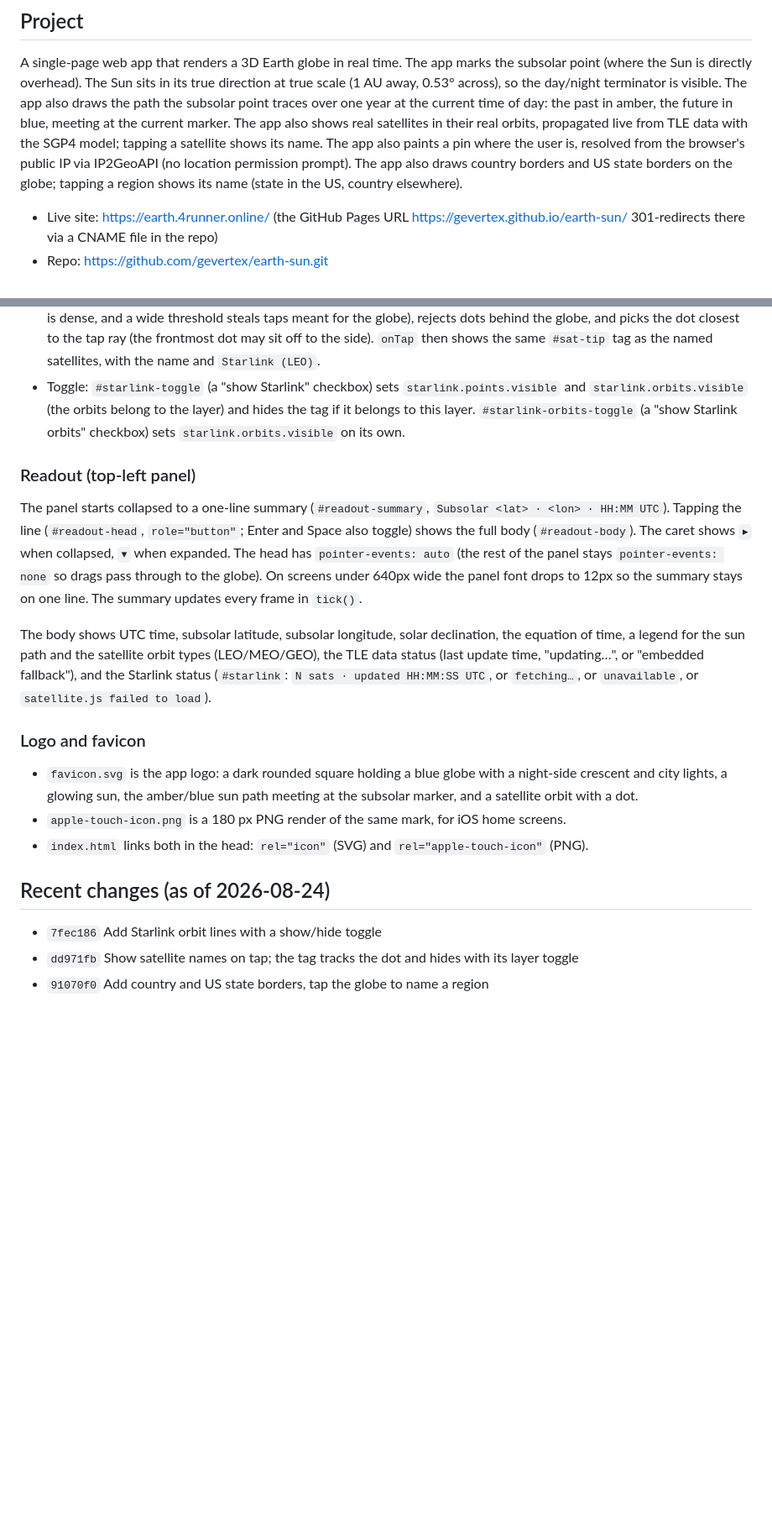
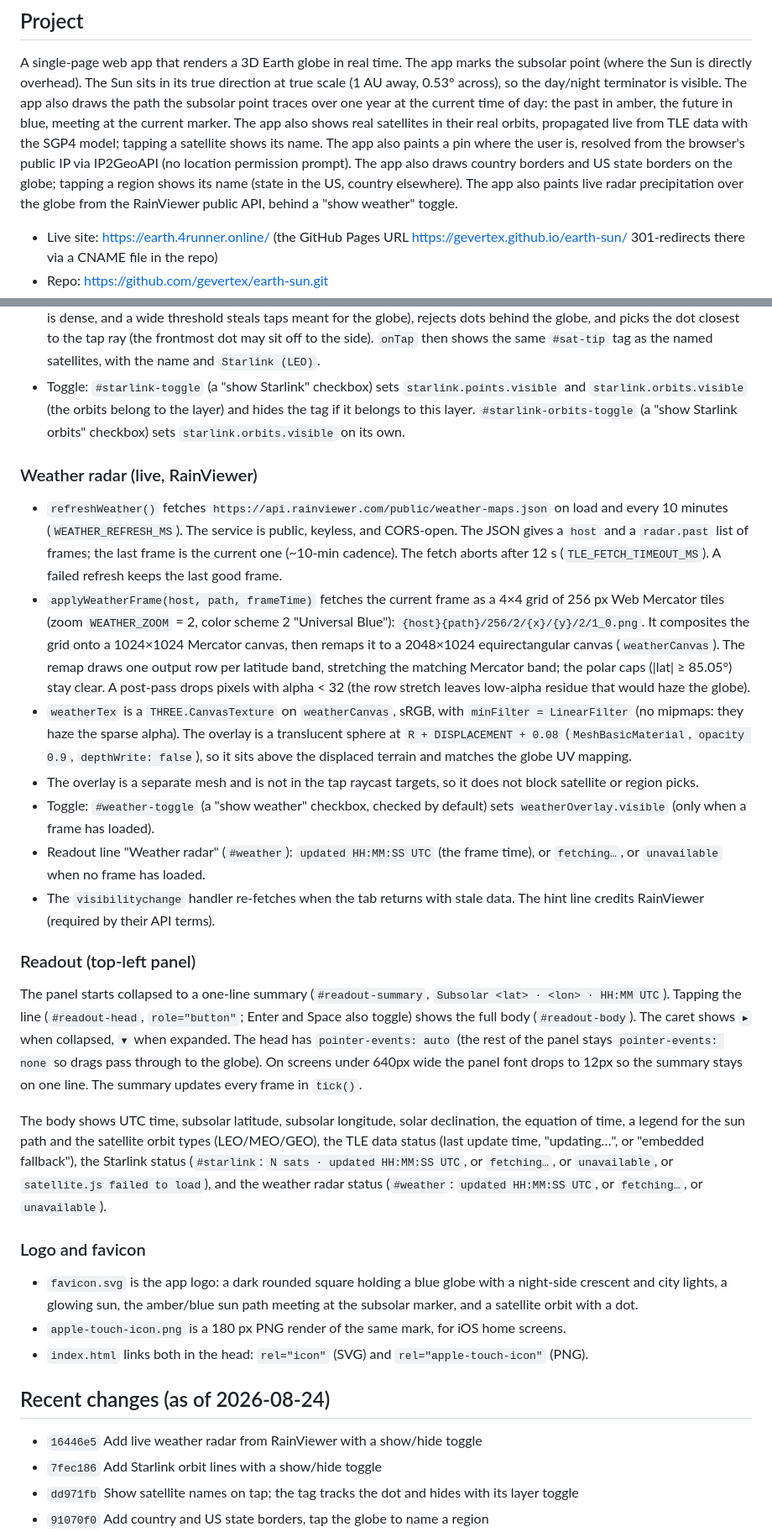
Before and after one commit to gevertex/earth-sun, a Markdown page: CLAUDE.md, 2 parts joined by grey strips. Shown at 84% size. Drawn GitHub-style; blank space fills up the shorter version.

Commit message:
Record the weather radar commit in CLAUDE.md

```diff
--- a/CLAUDE.md
+++ b/CLAUDE.md
@@ -16,7 +16,9 @@ live from TLE data with the SGP4 model; tapping a satellite shows its name.
 The app also paints a pin where the user is, resolved from the browser's
 public IP via IP2GeoAPI (no location permission prompt). The app also draws
 country borders and US state borders on the globe; tapping a region shows
-its name (state in the US, country elsewhere).
+its name (state in the US, country elsewhere). The app also paints live
+radar precipitation over the globe from the RainViewer public API, behind a
+"show weather" toggle.
 
 - Live site: https://earth.4runner.online/ (the GitHub Pages URL
   https://gevertex.github.io/earth-sun/ 301-redirects there via a CNAME
@@ -307,6 +309,37 @@ GitHub Pages rebuilds the site within a minute or two after the push.
   `#starlink-orbits-toggle` (a "show Starlink orbits" checkbox) sets
   `starlink.orbits.visible` on its own.
 
+### Weather radar (live, RainViewer)
+
+- `refreshWeather()` fetches `https://api.rainviewer.com/public/weather-maps.json`
+  on load and every 10 minutes (`WEATHER_REFRESH_MS`). The service is public,
+  keyless, and CORS-open. The JSON gives a `host` and a `radar.past` list of
+  frames; the last frame is the current one (~10-min cadence). The fetch
+  aborts after 12 s (`TLE_FETCH_TIMEOUT_MS`). A failed refresh keeps the last
+  good frame.
+- `applyWeatherFrame(host, path, frameTime)` fetches the current frame as a
+  4×4 grid of 256 px Web Mercator tiles (zoom `WEATHER_ZOOM` = 2, color
+  scheme 2 "Universal Blue"):
+  `{host}{path}/256/2/{x}/{y}/2/1_0.png`. It composites the grid onto a
+  1024×1024 Mercator canvas, then remaps it to a 2048×1024 equirectangular
+  canvas (`weatherCanvas`). The remap draws one output row per latitude
+  band, stretching the matching Mercator band; the polar caps (|lat| ≥
+  85.05°) stay clear. A post-pass drops pixels with alpha < 32 (the row
+  stretch leaves low-alpha residue that would haze the globe).
+- `weatherTex` is a `THREE.CanvasTexture` on `weatherCanvas`, sRGB, with
+  `minFilter = LinearFilter` (no mipmaps: they haze the sparse alpha). The
+  overlay is a translucent sphere at `R + DISPLACEMENT + 0.08`
+  (`MeshBasicMaterial`, `opacity 0.9`, `depthWrite: false`), so it sits above
+  the displaced terrain and matches the globe UV mapping.
+- The overlay is a separate mesh and is not in the tap raycast targets, so it
+  does not block satellite or region picks.
+- Toggle: `#weather-toggle` (a "show weather" checkbox, checked by default)
+  sets `weatherOverlay.visible` (only when a frame has loaded).
+- Readout line "Weather radar" (`#weather`): `updated HH:MM:SS UTC` (the
+  frame time), or `fetching…`, or `unavailable` when no frame has loaded.
+- The `visibilitychange` handler re-fetches when the tab returns with stale
+  data. The hint line credits RainViewer (required by their API terms).
+
 ### Readout (top-left panel)
 
 The panel starts collapsed to a one-line summary (`#readout-summary`,
@@ -321,9 +354,11 @@ one line. The summary updates every frame in `tick()`.
 The body shows UTC time, subsolar latitude, subsolar longitude, solar
 declination, the equation of time, a legend for the sun path and the
 satellite orbit types (LEO/MEO/GEO), the TLE data status (last update
-time, "updating…", or "embedded fallback"), and the Starlink status
+time, "updating…", or "embedded fallback"), the Starlink status
 (`#starlink`: `N sats · updated HH:MM:SS UTC`, or `fetching…`, or
-`unavailable`, or `satellite.js failed to load`).
+`unavailable`, or `satellite.js failed to load`), and the weather radar
+status (`#weather`: `updated HH:MM:SS UTC`, or `fetching…`, or
+`unavailable`).
 
 ### Logo and favicon
 
@@ -338,6 +373,7 @@ time, "updating…", or "embedded fallback"), and the Starlink status
 
 ## Recent changes (as of 2026-08-24)
 
+- `16446e5` Add live weather radar from RainViewer with a show/hide toggle
 - `7fec186` Add Starlink orbit lines with a show/hide toggle
 - `dd971fb` Show satellite names on tap; the tag tracks the dot and hides
   with its layer toggle
```
